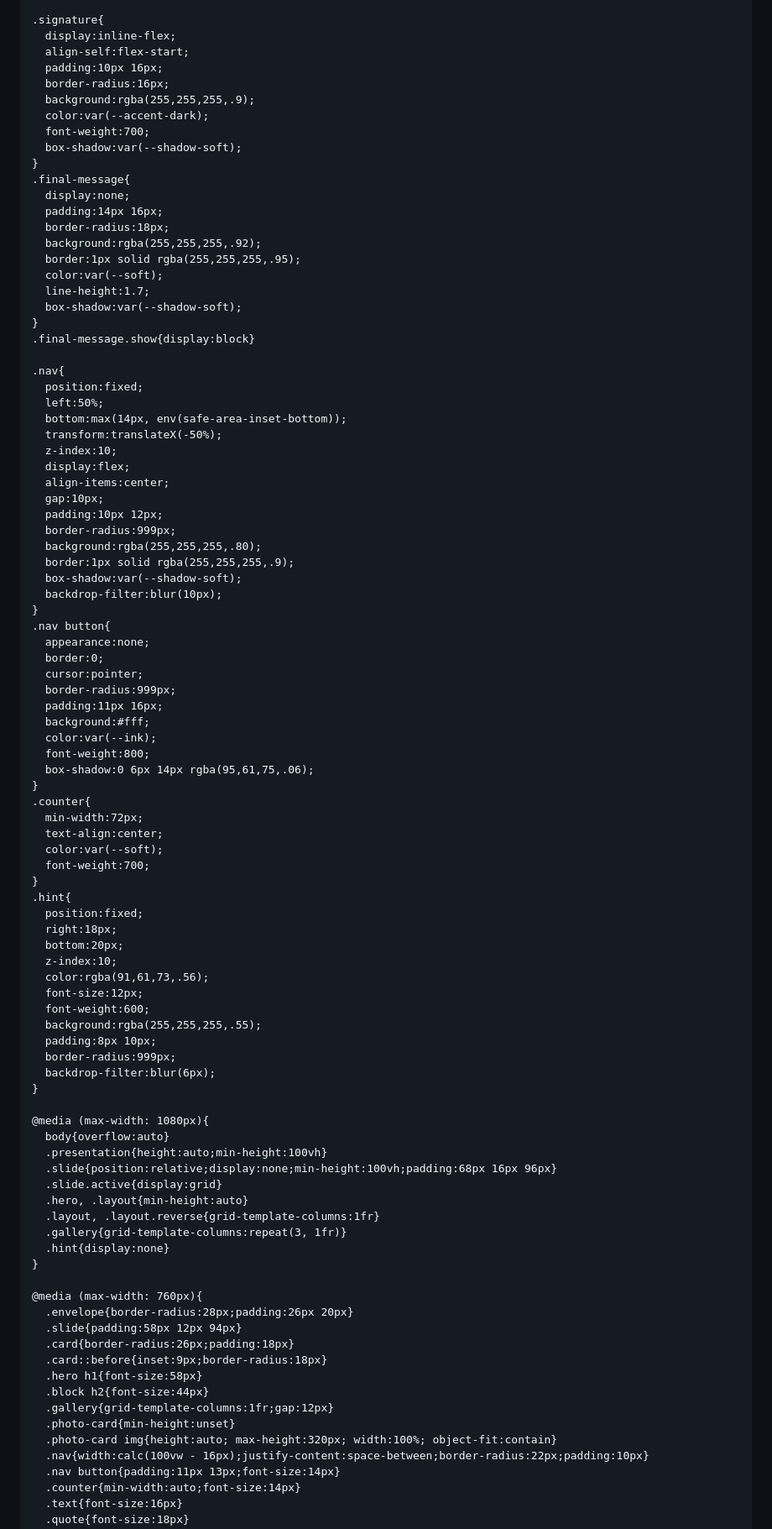
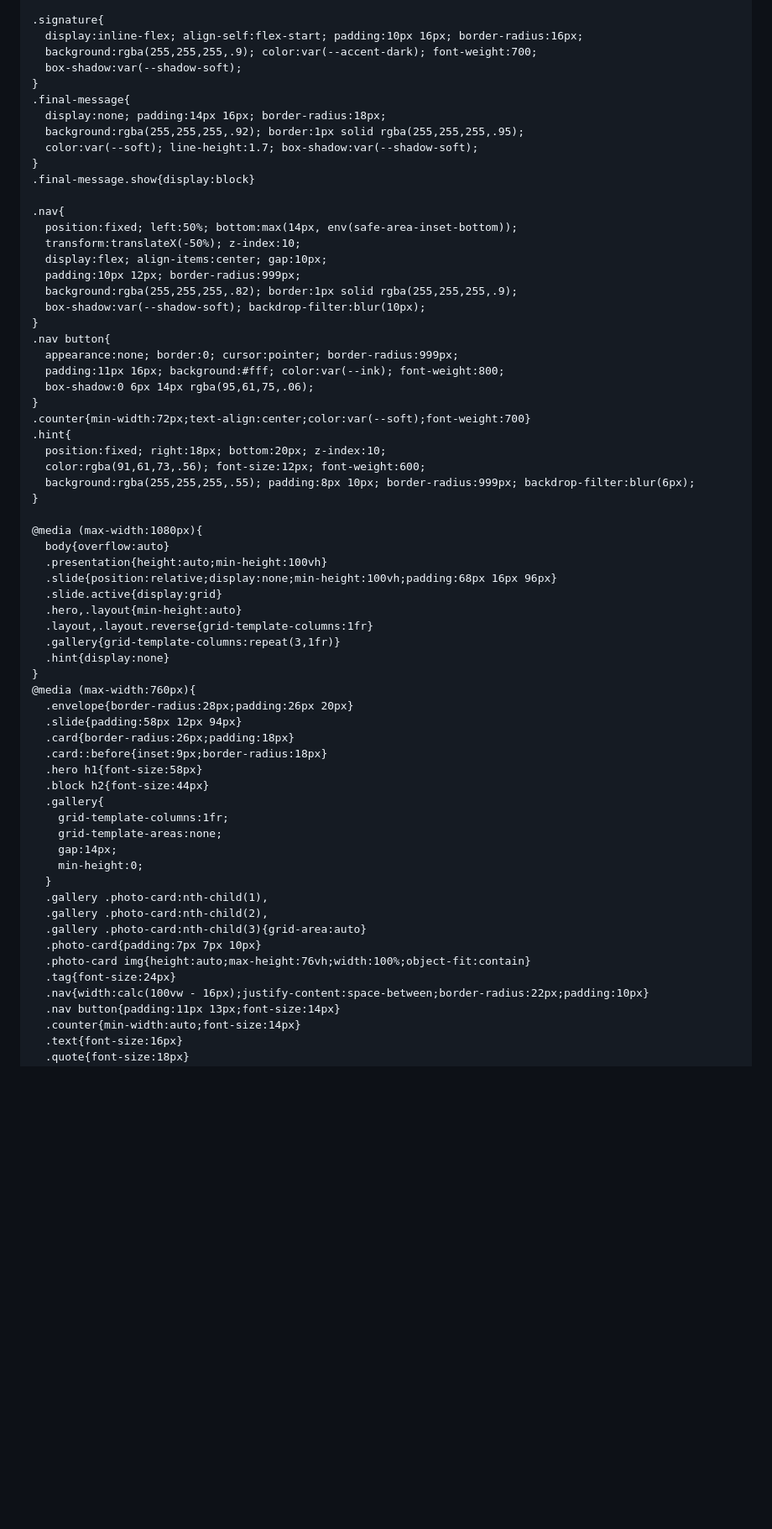
Before and after one commit to sherina0902-AI/birth-marina, a Markdown page: README.md, the part around one of its changes. Shown at 84% size. Drawn GitHub-style; blank space fills up the shorter version.

```diff
--- a/README.md
+++ b/README.md
@@ -271,95 +232,66 @@
     }
 
     .signature{
-      display:inline-flex;
-      align-self:flex-start;
-      padding:10px 16px;
-      border-radius:16px;
-      background:rgba(255,255,255,.9);
-      color:var(--accent-dark);
-      font-weight:700;
+      display:inline-flex; align-self:flex-start; padding:10px 16px; border-radius:16px;
+      background:rgba(255,255,255,.9); color:var(--accent-dark); font-weight:700;
       box-shadow:var(--shadow-soft);
     }
     .final-message{
-      display:none;
-      padding:14px 16px;
-      border-radius:18px;
-      background:rgba(255,255,255,.92);
-      border:1px solid rgba(255,255,255,.95);
-      color:var(--soft);
-      line-height:1.7;
-      box-shadow:var(--shadow-soft);
+      display:none; padding:14px 16px; border-radius:18px;
+      background:rgba(255,255,255,.92); border:1px solid rgba(255,255,255,.95);
+      color:var(--soft); line-height:1.7; box-shadow:var(--shadow-soft);
     }
     .final-message.show{display:block}
 
     .nav{
-      position:fixed;
-      left:50%;
-      bottom:max(14px, env(safe-area-inset-bottom));
-      transform:translateX(-50%);
-      z-index:10;
-      display:flex;
-      align-items:center;
-      gap:10px;
-      padding:10px 12px;
-      border-radius:999px;
-      background:rgba(255,255,255,.80);
-      border:1px solid rgba(255,255,255,.9);
-      box-shadow:var(--shadow-soft);
-      backdrop-filter:blur(10px);
+      position:fixed; left:50%; bottom:max(14px, env(safe-area-inset-bottom));
+      transform:translateX(-50%); z-index:10;
+      display:flex; align-items:center; gap:10px;
+      padding:10px 12px; border-radius:999px;
+      background:rgba(255,255,255,.82); border:1px solid rgba(255,255,255,.9);
+      box-shadow:var(--shadow-soft); backdrop-filter:blur(10px);
     }
     .nav button{
-      appearance:none;
-      border:0;
-      cursor:pointer;
-      border-radius:999px;
-      padding:11px 16px;
-      background:#fff;
-      color:var(--ink);
-      font-weight:800;
+      appearance:none; border:0; cursor:pointer; border-radius:999px;
+      padding:11px 16px; background:#fff; color:var(--ink); font-weight:800;
       box-shadow:0 6px 14px rgba(95,61,75,.06);
     }
-    .counter{
-      min-width:72px;
-      text-align:center;
-      color:var(--soft);
-      font-weight:700;
-    }
+    .counter{min-width:72px;text-align:center;color:var(--soft);font-weight:700}
     .hint{
-      position:fixed;
-      right:18px;
-      bottom:20px;
-      z-index:10;
-      color:rgba(91,61,73,.56);
-      font-size:12px;
-      font-weight:600;
-      background:rgba(255,255,255,.55);
-      padding:8px 10px;
-      border-radius:999px;
-      backdrop-filter:blur(6px);
+      position:fixed; right:18px; bottom:20px; z-index:10;
+      color:rgba(91,61,73,.56); font-size:12px; font-weight:600;
+      background:rgba(255,255,255,.55); padding:8px 10px; border-radius:999px; backdrop-filter:blur(6px);
     }
 
-    @media (max-width: 1080px){
+    @media (max-width:1080px){
       body{overflow:auto}
       .presentation{height:auto;min-height:100vh}
       .slide{position:relative;display:none;min-height:100vh;padding:68px 16px 96px}
       .slide.active{display:grid}
-      .hero, .layout{min-height:auto}
-      .layout, .layout.reverse{grid-template-columns:1fr}
-      .gallery{grid-template-columns:repeat(3, 1fr)}
+      .hero,.layout{min-height:auto}
+      .layout,.layout.reverse{grid-template-columns:1fr}
+      .gallery{grid-template-columns:repeat(3,1fr)}
       .hint{display:none}
     }
-
-    @media (max-width: 760px){
+    @media (max-width:760px){
       .envelope{border-radius:28px;padding:26px 20px}
       .slide{padding:58px 12px 94px}
       .card{border-radius:26px;padding:18px}
       .card::before{inset:9px;border-radius:18px}
       .hero h1{font-size:58px}
       .block h2{font-size:44px}
-      .gallery{grid-template-columns:1fr;gap:12px}
-      .photo-card{min-height:unset}
-      .photo-card img{height:auto; max-height:320px; width:100%; object-fit:contain}
+      .gallery{
+        grid-template-columns:1fr;
+        grid-template-areas:none;
+        gap:14px;
+        min-height:0;
+      }
+      .gallery .photo-card:nth-child(1),
+      .gallery .photo-card:nth-child(2),
+      .gallery .photo-card:nth-child(3){grid-area:auto}
+      .photo-card{padding:7px 7px 10px}
+      .photo-card img{height:auto;max-height:76vh;width:100%;object-fit:contain}
+      .tag{font-size:24px}
       .nav{width:calc(100vw - 16px);justify-content:space-between;border-radius:22px;padding:10px}
       .nav button{padding:11px 13px;font-size:14px}
       .counter{min-width:auto;font-size:14px}
```
Also changed, not shown: other parts of README.md (+119 -185 lines).
